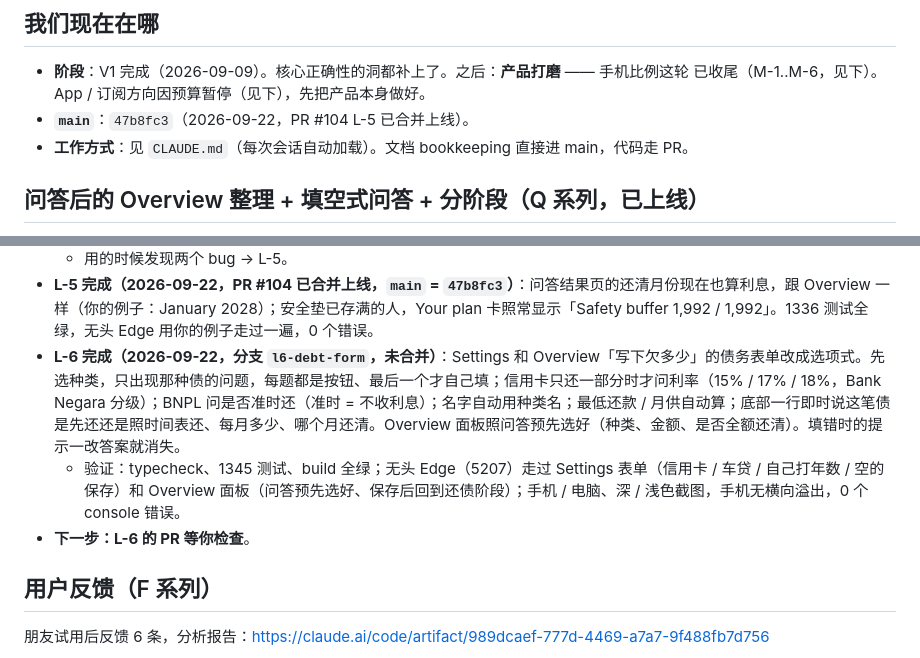
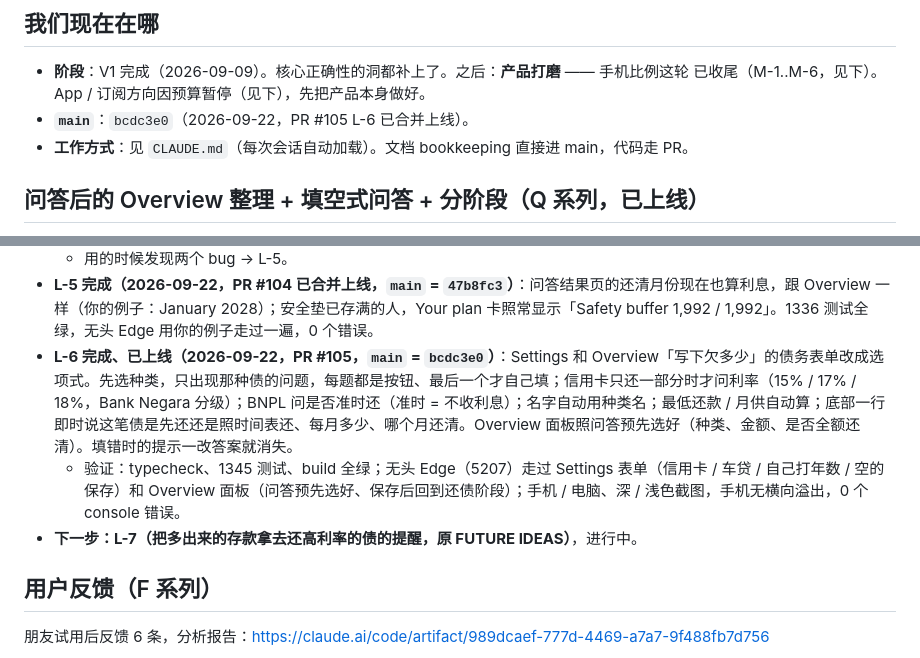
Before and after one commit to geebeng1013-m4/Personal-Wealth-OS, a Markdown page: personal-wealth-os/PROGRESS.md, 2 parts joined by grey strips. Rendered like a GitHub page.

Commit message:
docs: L-6 live (#105)
Co-Authored-By: Claude Opus 5 <noreply@anthropic.com>

```diff
--- a/personal-wealth-os/PROGRESS.md
+++ b/personal-wealth-os/PROGRESS.md
@@ -9,7 +9,7 @@
 
 - **阶段**：V1 完成（2026-09-09）。核心正确性的洞都补上了。之后：**产品打磨** —— 手机比例这轮
   已收尾（M-1..M-6，见下）。App / 订阅方向因预算暂停（见下），先把产品本身做好。
-- **`main`**：`47b8fc3`（2026-09-22，PR #104 L-5 已合并上线）。
+- **`main`**：`bcdc3e0`（2026-09-22，PR #105 L-6 已合并上线）。
 - **工作方式**：见 `CLAUDE.md`（每次会话自动加载）。文档 bookkeeping 直接进 main，代码走 PR。
 
 ## 问答后的 Overview 整理 + 填空式问答 + 分阶段（Q 系列，已上线）
@@ -44,9 +44,9 @@
   - 你提出：债务表单改成选项式（先选种类，不同种类不同问题，最后一个选项才自己填）→ 记为 L-6。
   - 用的时候发现两个 bug → L-5。
 - **L-5 完成（2026-09-22，PR #104 已合并上线，`main` = `47b8fc3`）**：问答结果页的还清月份现在也算利息，跟 Overview 一样（你的例子：January 2028）；安全垫已存满的人，Your plan 卡照常显示「Safety buffer 1,992 / 1,992」。1336 测试全绿，无头 Edge 用你的例子走过一遍，0 个错误。
-- **L-6 完成（2026-09-22，分支 `l6-debt-form`，未合并）**：Settings 和 Overview「写下欠多少」的债务表单改成选项式。先选种类，只出现那种债的问题，每题都是按钮、最后一个才自己填；信用卡只还一部分时才问利率（15% / 17% / 18%，Bank Negara 分级）；BNPL 问是否准时还（准时 = 不收利息）；名字自动用种类名；最低还款 / 月供自动算；底部一行即时说这笔债是先还还是照时间表还、每月多少、哪个月还清。Overview 面板照问答预先选好（种类、金额、是否全额还清）。填错时的提示一改答案就消失。
+- **L-6 完成、已上线（2026-09-22，PR #105，`main` = `bcdc3e0`）**：Settings 和 Overview「写下欠多少」的债务表单改成选项式。先选种类，只出现那种债的问题，每题都是按钮、最后一个才自己填；信用卡只还一部分时才问利率（15% / 17% / 18%，Bank Negara 分级）；BNPL 问是否准时还（准时 = 不收利息）；名字自动用种类名；最低还款 / 月供自动算；底部一行即时说这笔债是先还还是照时间表还、每月多少、哪个月还清。Overview 面板照问答预先选好（种类、金额、是否全额还清）。填错时的提示一改答案就消失。
   - 验证：typecheck、1345 测试、build 全绿；无头 Edge（5207）走过 Settings 表单（信用卡 / 车贷 / 自己打年数 / 空的保存）和 Overview 面板（问答预先选好、保存后回到还债阶段）；手机 / 电脑、深 / 浅色截图，手机无横向溢出，0 个 console 错误。
-- **下一步：L-6 的 PR 等你检查**。
+- **下一步：L-7（把多出来的存款拿去还高利率的债的提醒，原 FUTURE IDEAS）**，进行中。
 
 ## 用户反馈（F 系列）
 
```
Also changed, not shown: personal-wealth-os/PLAN.md (+1 -1 lines).
